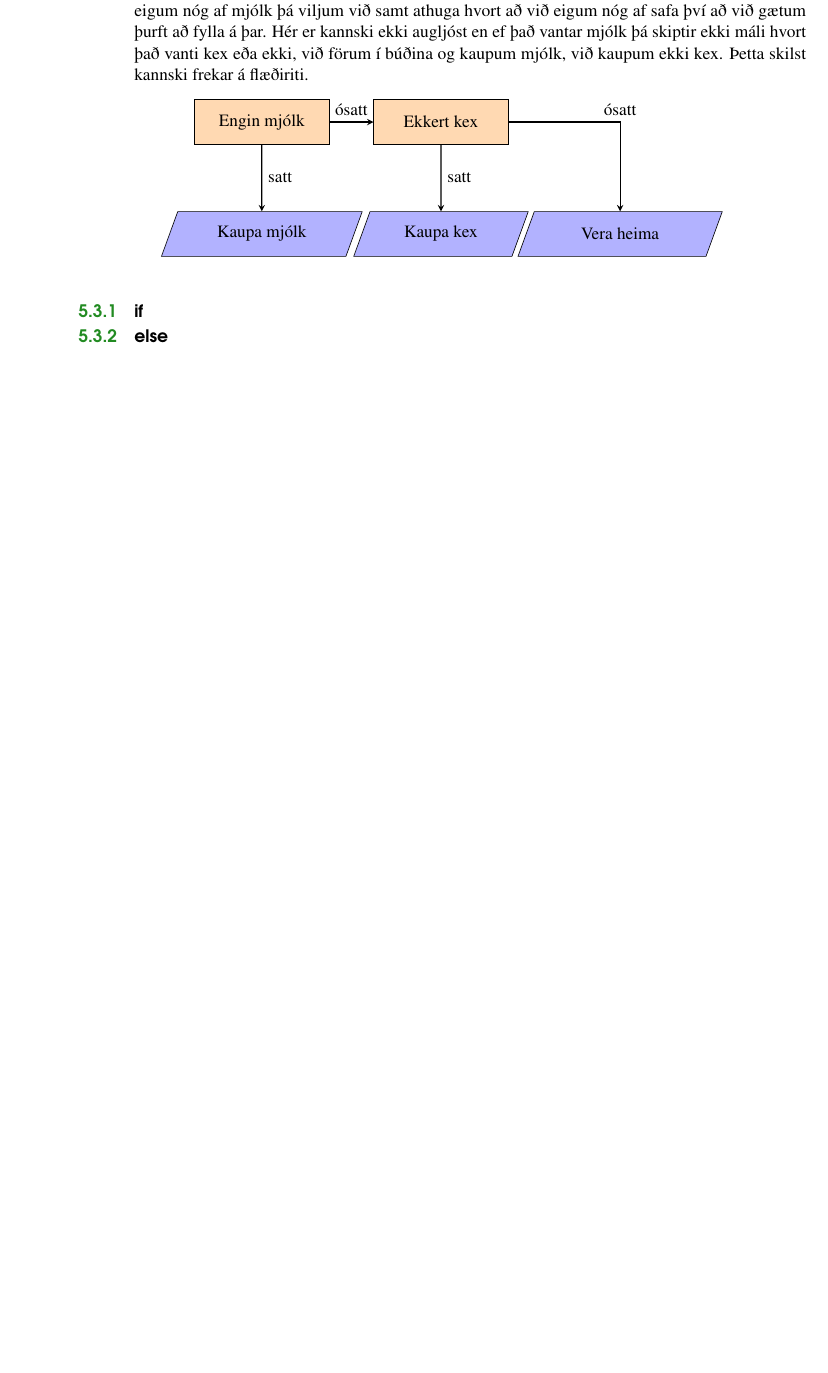
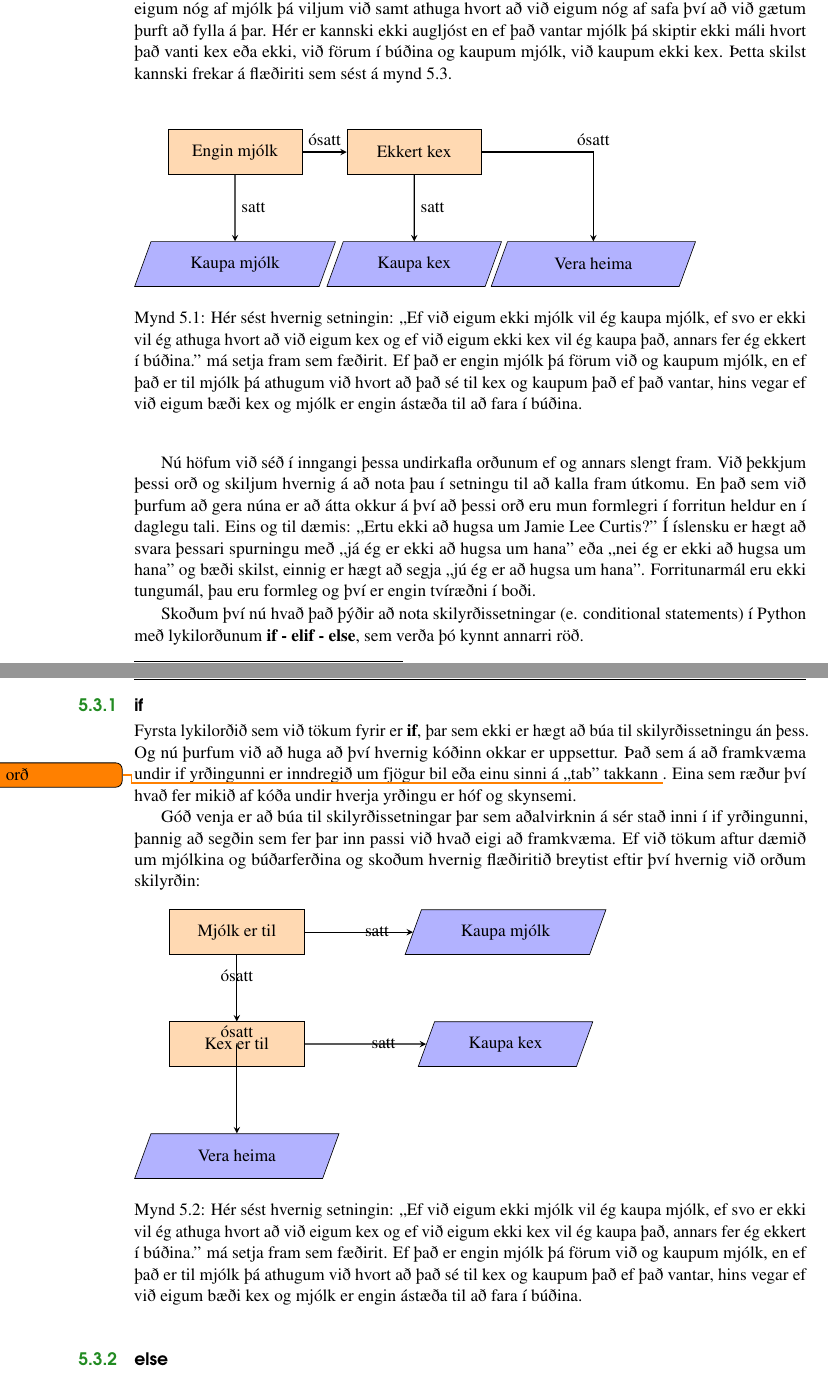
Before and after one commit to valborg/Python-fyrir-byrjendur, a LaTeX thesis (main.tex, which reads expression.tex): part of page 39 of 58 before the commit and two parts of pages 39 and 40 of 58 after it, the two joined at a grey line, cut so that both start at the same text, the shorter picture padded with empty space. Compiled offline with pdfLaTeX.

Commit message:
nýtt flæðirit wip
þarf að klára það, þarf að rissa það upp til að það sé skiljanlegt áður en það á að forrita það. Annars job well done á einu kvöldi. Þetta hlýtur að klárast :)

```diff
--- a/expression.tex
+++ b/expression.tex
@@ -201,7 +201,7 @@ Ef við notum okkar eigin máltilfinningu til að leggja skilning í eftirfarand
 
 Þarna eru komnar aðstæður þar sem við athugum mólkurstöðuna og fyllum á ef þarf, en ef við eigum nóg af mjólk þá viljum við samt athuga hvort að við eigum nóg af safa því að við gætum þurft að fylla á þar.
 Hér er kannski ekki augljóst en ef það vantar mjólk þá skiptir ekki máli hvort það vanti kex eða ekki, við förum í búðina og kaupum mjólk, við kaupum ekki kex.
-Þetta skilst kannski frekar á flæðiriti.
+Þetta skilst kannski frekar á flæðiriti sem sést á mynd \ref{fig:flæðirit}.
 
 
 \tikzstyle{startstop} = [rectangle, rounded corners, minimum width=3cm, minimum height=1cm,text centered, draw=black, fill=red!30]
@@ -210,22 +210,57 @@ Hér er kannski ekki augljóst en ef það vantar mjólk þá skiptir ekki máli
 \tikzstyle{decision} = [diamond, minimum width=3cm, minimum height=1cm, text centered, draw=black, fill=green!30]
 \tikzstyle{arrow} = [thick,->,>=stealth]
 
-\vspace{10pt}
+\vspace{15pt}
+\begin{figure}[!ht]\label{fig:flæðirit}
 \begin{tikzpicture}[node distance=2cm]
 \node (mjolk) [process] {Engin mjólk};
 \node (kex) [process, right of=mjolk, xshift=2cm] {Ekkert kex};
-%\node (both) [process, right of=kex, xshift=2cm] {Bæði til};
 \node (bud1) [io, below of=mjolk, yshift=-0.5cm] {Kaupa mjólk};
 \node (bud2) [io, below of=kex, yshift=-0.5cm] {Kaupa kex};
 \node (bud3) [io, right of=bud2, xshift=2cm] {Vera heima};
 \draw [arrow] (mjolk) -- node[anchor=south] {ósatt} (kex);
 \draw [arrow] (mjolk) -- node[anchor=west] {satt} (bud1);
 \draw [arrow] (kex) -- node[anchor=west] {satt} (bud2);
-%\draw [arrow] (kex) -- node[anchor=north] {ósatt} (both);
 \draw [arrow] (kex) -| node[anchor=south] {ósatt} (bud3);
 \end{tikzpicture}
+\caption{Hér sést hvernig setningin: ,,Ef við eigum ekki mjólk vil ég kaupa mjólk, ef svo er ekki vil ég athuga hvort að við eigum kex og ef við eigum ekki kex vil ég kaupa það, annars fer ég ekkert í búðina.'' má setja fram sem fæðirit. Ef það er engin mjólk þá förum við og kaupum mjólk, en ef það er til mjólk þá athugum við hvort að það sé til kex og kaupum það ef það vantar, hins vegar ef við eigum bæði kex og mjólk er engin ástæða til að fara í búðina.}
+\end{figure}
+
 \vspace{10pt}
+
+Nú höfum við séð í inngangi þessa undirkafla orðunum ef og annars slengt fram.
+Við þekkjum þessi orð og skiljum hvernig á að nota þau í setningu til að kalla fram útkomu.
+En það sem við þurfum að gera núna er að átta okkur á því að þessi orð eru mun formlegri í forritun heldur en í daglegu tali.
+Eins og til dæmis: ,,Ertu ekki að hugsa um Jamie Lee Curtis?''
+Í íslensku er hægt að svara þessari spurningu með ,,já ég er ekki að hugsa um hana'' eða ,,nei ég er ekki að hugsa um hana'' og bæði skilst, einnig er hægt að segja ,,jú ég er að hugsa um hana''.
+Forritunarmál eru ekki tungumál, þau eru formleg og því er engin tvíræðni í boði.
+
+Skoðum því nú hvað það þýðir að nota skilyrðissetningar (e. conditional statements) í Python með lykilorðunum \textbf{if - elif - else}, sem verða þó kynnt annarri röð.
+
 \subsection{if}\index{if}
+Fyrsta lykilorðið sem við tökum fyrir er \textbf{if}, þar sem ekki er hægt að búa til skilyrðissetningu án þess.
+Og nú þurfum við að huga að því hvernig kóðinn okkar er uppsettur.
+Það sem á að framkvæma undir if yrðingunni er inndregið um fjögur bil eða einu sinni á ,,tab'' takkann \todo{íslenskt orð}.
+Eina sem ræður því hvað fer mikið af kóða undir hverja yrðingu er hóf og skynsemi.
+
+Góð venja er að búa til skilyrðissetningar þar sem aðalvirknin á sér stað inni í if yrðingunni, þannig að segðin sem fer þar inn passi við hvað eigi að framkvæma.
+Ef við tökum aftur dæmið um mjólkina og búðarferðina og skoðum hvernig flæðiritið breytist eftir því hvernig við orðum skilyrðin: %Ef það er til mjólk -- þá að athuga hvort að það sé til kex  og þá að fara út í búð annars að vera heima -- annars að fara út í búð og kaupa mjólk.
+
+\begin{figure}[!ht]\label{fig:flæðirit-neitun}
+	\begin{tikzpicture}[node distance=2cm]
+	\node (mjolk) [process] {Mjólk er til};
+	\node (kex) [process, below of=mjolk, yshift=-0.5cm] {Kex er til};
+	\node (bud1) [io, right of=mjolk, xshift=4cm] {Kaupa mjólk};
+	\node (bud2) [io, right of=kex, xshift=4cm] {Kaupa kex};
+	\node (bud3) [io, below of=kex,  yshift=-0.5cm] {Vera heima};
+	\draw [arrow] (mjolk) -- node[anchor=south] {ósatt} (kex);
+	\draw [arrow] (mjolk) -- node[anchor=west] {satt} (bud1);
+	\draw [arrow] (kex) -- node[anchor=west] {satt} (bud2);
+	\draw [arrow] (kex) -| node[anchor=south] {ósatt} (bud3);
+	\end{tikzpicture}
+	\caption{Hér sést hvernig setningin: ,,Ef við eigum ekki mjólk vil ég kaupa mjólk, ef svo er ekki vil ég athuga hvort að við eigum kex og ef við eigum ekki kex vil ég kaupa það, annars fer ég ekkert í búðina.'' má setja fram sem fæðirit. Ef það er engin mjólk þá förum við og kaupum mjólk, en ef það er til mjólk þá athugum við hvort að það sé til kex og kaupum það ef það vantar, hins vegar ef við eigum bæði kex og mjólk er engin ástæða til að fara í búðina.}
+\end{figure}
+
 \subsection{else}\index{else}
 \subsection{elif}\index{elif}
 \section{Inntak}\index{Inntak}
```
Also changed, not shown: main.pdf, 6 other files.
